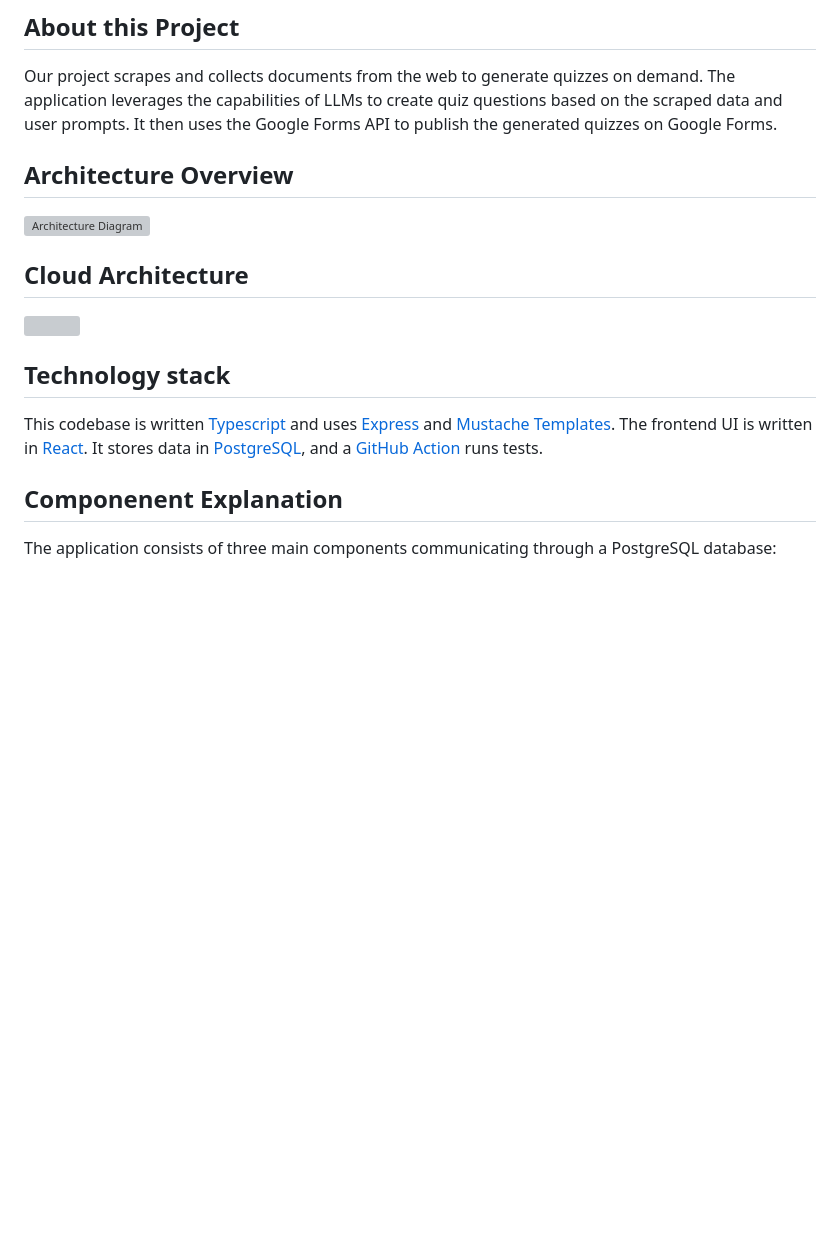
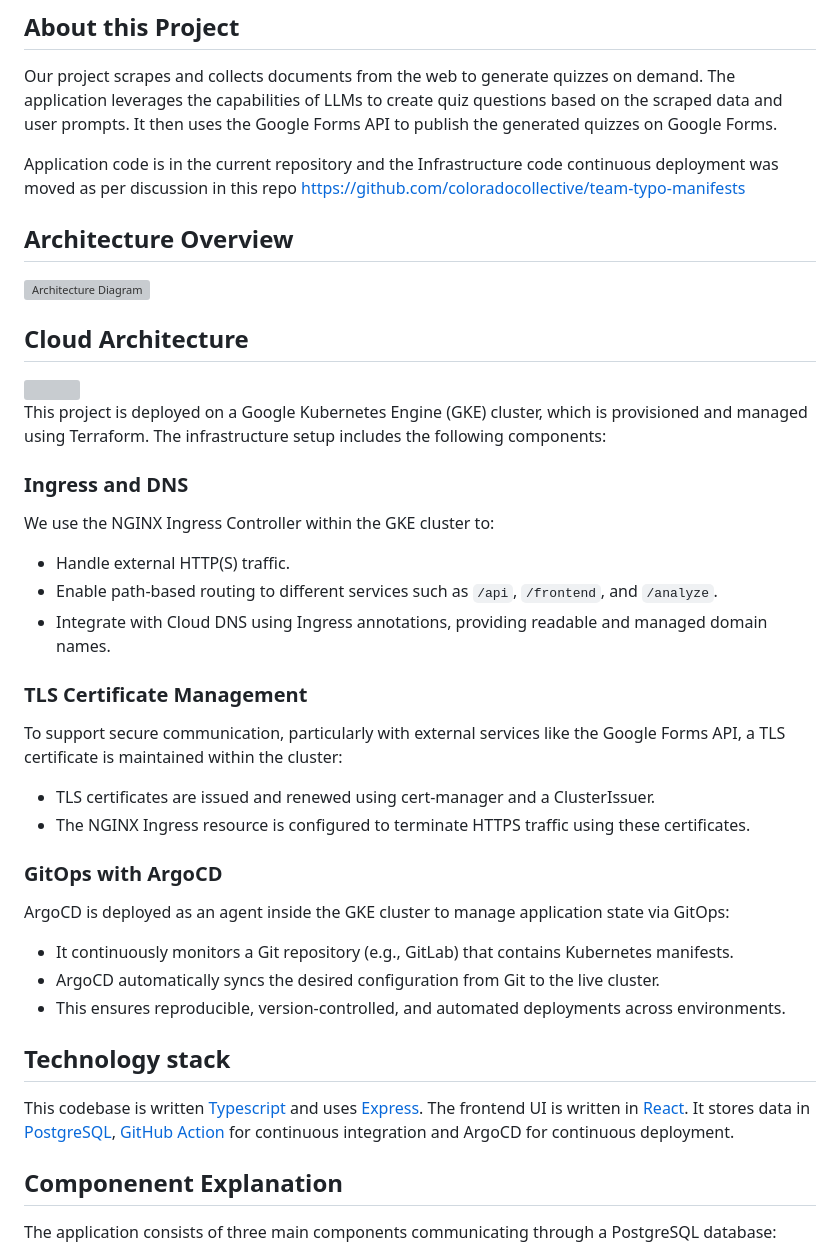
Before and after one commit to darshan-vijay/Quiz_Generator, a Markdown page: README.md, the part around one of its changes. Drawn GitHub-style; blank space fills up the shorter version; grey boxes are pictures that could not be loaded.

```diff
--- a/README.md
+++ b/README.md
@@ -5,6 +5,8 @@ Mohammed Raihan Ullah, Nikhil Bailey, Vinay Rajesh, Darshan Vijayaraghavan, Onka
 ## About this Project
 
 Our project scrapes and collects documents from the web to generate quizzes on demand. The application leverages the capabilities of LLMs to create quiz questions based on the scraped data and user prompts. It then uses the Google Forms API to publish the generated quizzes on Google Forms.
+
+Application code is in the current repository and the Infrastructure code continuous deployment was moved as per discussion in this repo https://github.com/coloradocollective/team-typo-manifests
 
 ## Architecture Overview
 
@@ -14,13 +16,36 @@ Our project scrapes and collects documents from the web to generate quizzes on d
 
 <img src="src/public/images/Cloud_Architecture.png" width="250">
 
+This project is deployed on a Google Kubernetes Engine (GKE) cluster, which is provisioned and managed using Terraform. The infrastructure setup includes the following components:
+
+### Ingress and DNS
+
+We use the NGINX Ingress Controller within the GKE cluster to:
+
+- Handle external HTTP(S) traffic.
+- Enable path-based routing to different services such as `/api`, `/frontend`, and `/analyze`.
+- Integrate with Cloud DNS using Ingress annotations, providing readable and managed domain names.
+
+### TLS Certificate Management
+
+To support secure communication, particularly with external services like the Google Forms API, a TLS certificate is maintained within the cluster:
+
+- TLS certificates are issued and renewed using cert-manager and a ClusterIssuer.
+- The NGINX Ingress resource is configured to terminate HTTPS traffic using these certificates.
+
+### GitOps with ArgoCD
+
+ArgoCD is deployed as an agent inside the GKE cluster to manage application state via GitOps:
+
+- It continuously monitors a Git repository (e.g., GitLab) that contains Kubernetes manifests.
+- ArgoCD automatically syncs the desired configuration from Git to the live cluster.
+- This ensures reproducible, version-controlled, and automated deployments across environments.
+
 ## Technology stack
 
-This codebase is written [Typescript](https://www.typescriptlang.org/) and uses [Express](https://expressjs.com/)
-and [Mustache Templates](https://mustache.github.io/).
+This codebase is written [Typescript](https://www.typescriptlang.org/) and uses [Express](https://expressjs.com/).
 The frontend UI is written in [React](https://react.dev/).
-It stores data in [PostgreSQL](https://www.postgresql.org/), and a [GitHub Action](https://github.com/features/actions)
-runs tests.
+It stores data in [PostgreSQL](https://www.postgresql.org/), [GitHub Action](https://github.com/features/actions) for continuous integration and ArgoCD for continuous deployment.
 
 ## Componenent Explanation
 
```
Also changed, not shown: other parts of README.md (+23 -151 lines).
